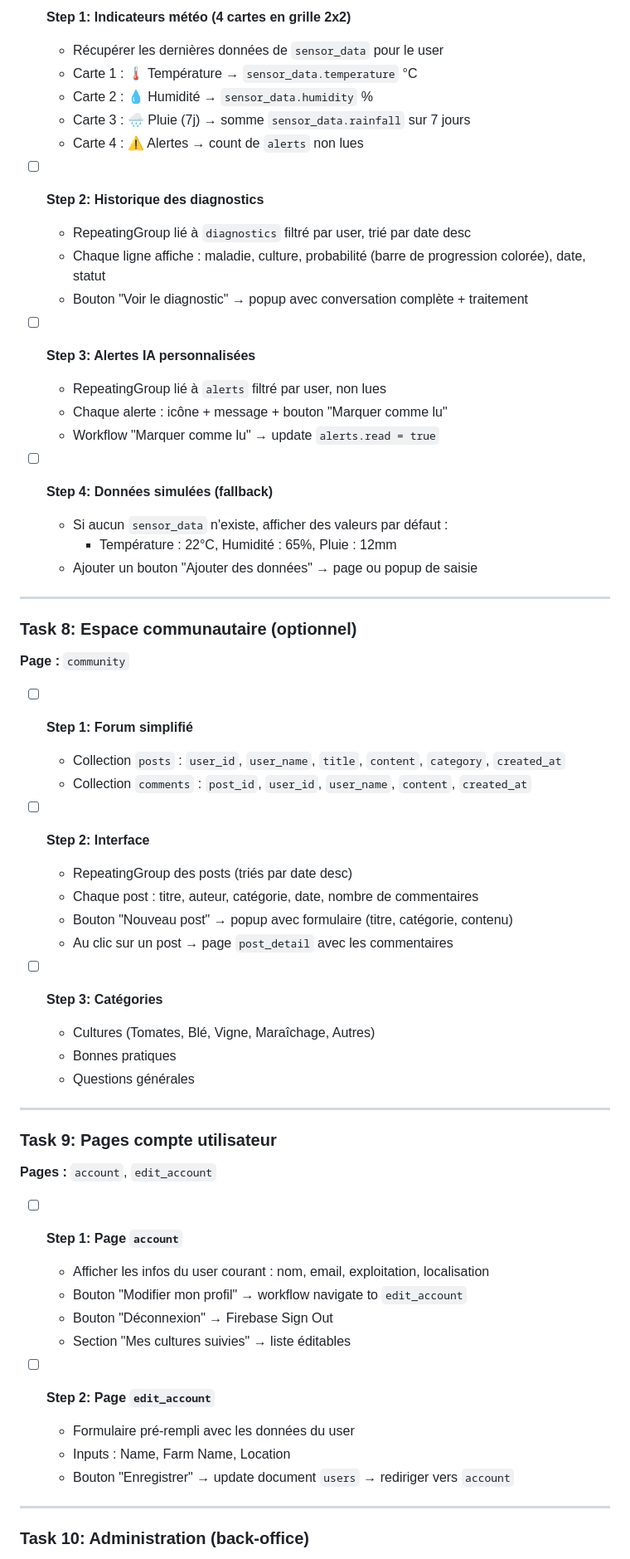
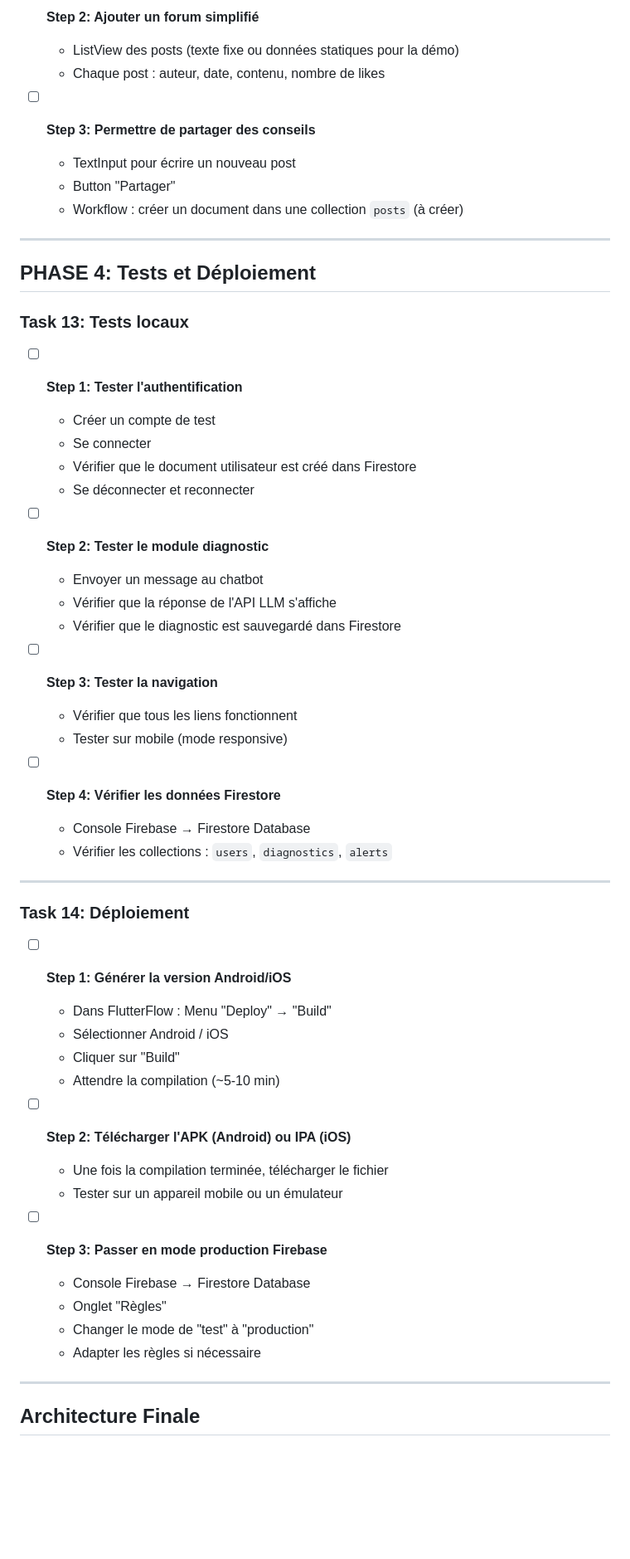
Before and after one commit to KrustylaD/Projet-d-etude, a Markdown page: plan.md, the part around one of its changes. Shown at 83% size. Drawn GitHub-style; blank space fills up the shorter version.

```diff
--- a/plan.md
+++ b/plan.md
@@ -280,65 +382,59 @@
 
-- [ ] **Step 1: Indicateurs météo (4 cartes en grille 2x2)**
-  - Récupérer les dernières données de `sensor_data` pour le user
-  - Carte 1 : 🌡️ Température → `sensor_data.temperature` °C
-  - Carte 2 : 💧 Humidité → `sensor_data.humidity` %
-  - Carte 3 : 🌧️ Pluie (7j) → somme `sensor_data.rainfall` sur 7 jours
-  - Carte 4 : ⚠️ Alertes → count de `alerts` non lues
+- [ ] **Step 2: Ajouter un forum simplifié**
+  - ListView des posts (texte fixe ou données statiques pour la démo)
+  - Chaque post : auteur, date, contenu, nombre de likes
 
-- [ ] **Step 2: Historique des diagnostics**
-  - RepeatingGroup lié à `diagnostics` filtré par user, trié par date desc
-  - Chaque ligne affiche : maladie, culture, probabilité (barre de progression colorée), date, statut
-  - Bouton "Voir le diagnostic" → popup avec conversation complète + traitement
-
-- [ ] **Step 3: Alertes IA personnalisées**
-  - RepeatingGroup lié à `alerts` filtré par user, non lues
-  - Chaque alerte : icône + message + bouton "Marquer comme lu"
-  - Workflow "Marquer comme lu" → update `alerts.read = true`
-
-- [ ] **Step 4: Données simulées (fallback)**
-  - Si aucun `sensor_data` n'existe, afficher des valeurs par défaut :
-    - Température : 22°C, Humidité : 65%, Pluie : 12mm
-  - Ajouter un bouton "Ajouter des données" → page ou popup de saisie
+- [ ] **Step 3: Permettre de partager des conseils**
+  - TextInput pour écrire un nouveau post
+  - Button "Partager"
+  - Workflow : créer un document dans une collection `posts` (à créer)
 
 ---
 
-### Task 8: Espace communautaire (optionnel)
+## PHASE 4: Tests et Déploiement
 
-**Page :** `community`
+### Task 13: Tests locaux
 
-- [ ] **Step 1: Forum simplifié**
-  - Collection `posts` : `user_id`, `user_name`, `title`, `content`, `category`, `created_at`
-  - Collection `comments` : `post_id`, `user_id`, `user_name`, `content`, `created_at`
+- [ ] **Step 1: Tester l'authentification**
+  - Créer un compte de test
+  - Se connecter
+  - Vérifier que le document utilisateur est créé dans Firestore
+  - Se déconnecter et reconnecter
 
-- [ ] **Step 2: Interface**
-  - RepeatingGroup des posts (triés par date desc)
-  - Chaque post : titre, auteur, catégorie, date, nombre de commentaires
-  - Bouton "Nouveau post" → popup avec formulaire (titre, catégorie, contenu)
-  - Au clic sur un post → page `post_detail` avec les commentaires
+- [ ] **Step 2: Tester le module diagnostic**
+  - Envoyer un message au chatbot
+  - Vérifier que la réponse de l'API LLM s'affiche
+  - Vérifier que le diagnostic est sauvegardé dans Firestore
 
-- [ ] **Step 3: Catégories**
-  - Cultures (Tomates, Blé, Vigne, Maraîchage, Autres)
-  - Bonnes pratiques
-  - Questions générales
+- [ ] **Step 3: Tester la navigation**
+  - Vérifier que tous les liens fonctionnent
+  - Tester sur mobile (mode responsive)
+
+- [ ] **Step 4: Vérifier les données Firestore**
+  - Console Firebase → Firestore Database
+  - Vérifier les collections : `users`, `diagnostics`, `alerts`
 
 ---
 
-### Task 9: Pages compte utilisateur
+### Task 14: Déploiement
 
-**Pages :** `account`, `edit_account`
+- [ ] **Step 1: Générer la version Android/iOS**
+  - Dans FlutterFlow : Menu "Deploy" → "Build"
+  - Sélectionner Android / iOS
+  - Cliquer sur "Build"
+  - Attendre la compilation (~5-10 min)
 
-- [ ] **Step 1: Page `account`**
-  - Afficher les infos du user courant : nom, email, exploitation, localisation
-  - Bouton "Modifier mon profil" → workflow navigate to `edit_account`
-  - Bouton "Déconnexion" → Firebase Sign Out
-  - Section "Mes cultures suivies" → liste éditables
+- [ ] **Step 2: Télécharger l'APK (Android) ou IPA (iOS)**
+  - Une fois la compilation terminée, télécharger le fichier
+  - Tester sur un appareil mobile ou un émulateur
 
-- [ ] **Step 2: Page `edit_account`**
-  - Formulaire pré-rempli avec les données du user
-  - Inputs : Name, Farm Name, Location
-  - Bouton "Enregistrer" → update document `users` → rediriger vers `account`
+- [ ] **Step 3: Passer en mode production Firebase**
+  - Console Firebase → Firestore Database
+  - Onglet "Règles"
+  - Changer le mode de "test" à "production"
+  - Adapter les règles si nécessaire
 
 ---
 
-### Task 10: Administration (back-office)
+## Architecture Finale
 
```
Also changed, not shown: other parts of plan.md (+338 -322 lines).
